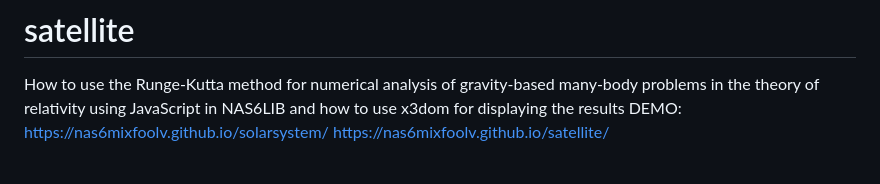
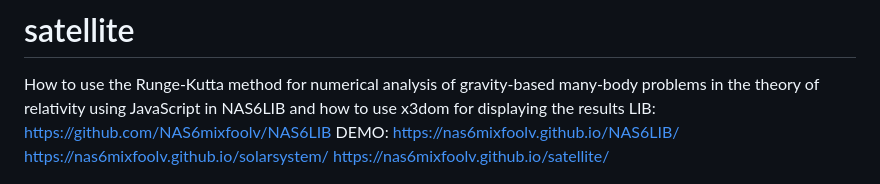
Before and after one commit to NAS6mixfoolv/satellite, a Markdown page: README.md, the part around the change. Rendered like a GitHub page.

```diff
--- a/README.md
+++ b/README.md
@@ -1,6 +1,9 @@
 # satellite
 How to use the Runge-Kutta method for numerical analysis of gravity-based many-body problems in the theory of relativity using JavaScript in NAS6LIB and how to use x3dom for displaying the results
+LIB:
+https://github.com/NAS6mixfoolv/NAS6LIB
 DEMO:
+https://nas6mixfoolv.github.io/NAS6LIB/
 https://nas6mixfoolv.github.io/solarsystem/
 https://nas6mixfoolv.github.io/satellite/
 
```
